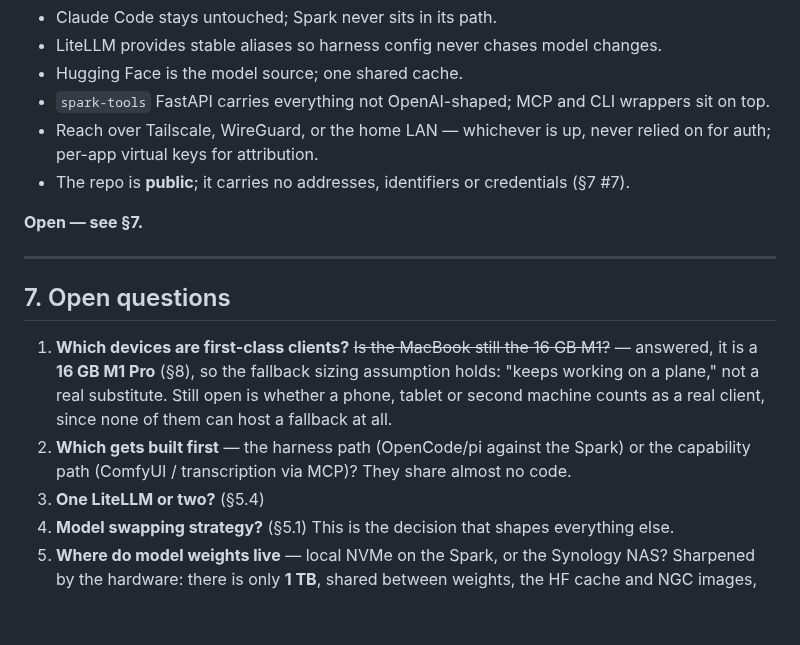
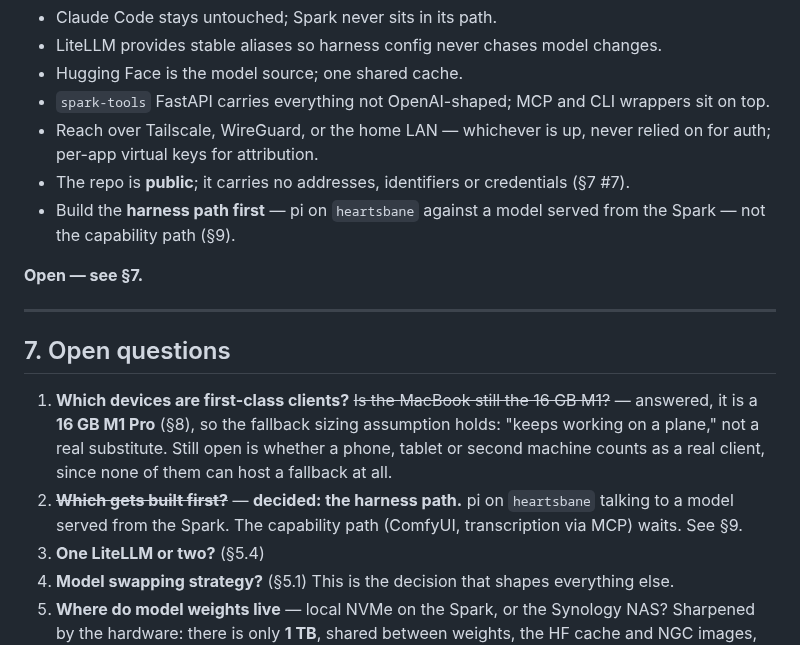
Before and after one commit to chendaniely/local-ai, a Markdown page: planning.md, the part around one of its changes. Drawn GitHub-style; blank space fills up the shorter version.

```diff
--- a/planning.md
+++ b/planning.md
@@ -214,6 +214,8 @@ wrong arch. Budget 15–25 min per build. Prefer NGC containers where one exists
 - Reach over Tailscale, WireGuard, or the home LAN — whichever is up, never relied on for auth;
   per-app virtual keys for attribution.
 - The repo is **public**; it carries no addresses, identifiers or credentials (§7 #7).
+- Build the **harness path first** — pi on `heartsbane` against a model served from the Spark —
+  not the capability path (§9).
 
 **Open — see §7.**
 
@@ -225,8 +227,9 @@ wrong arch. Budget 15–25 min per build. Prefer NGC containers where one exists
    it is a **16 GB M1 Pro** (§8), so the fallback sizing assumption holds: "keeps working on a
    plane," not a real substitute. Still open is whether a phone, tablet or second machine counts
    as a real client, since none of them can host a fallback at all.
-2. **Which gets built first** — the harness path (OpenCode/pi against the Spark) or the
-   capability path (ComfyUI / transcription via MCP)? They share almost no code.
+2. ~~**Which gets built first?**~~ — **decided: the harness path.** pi on `heartsbane` talking to
+   a model served from the Spark. The capability path (ComfyUI, transcription via MCP) waits.
+   See §9.
 3. **One LiteLLM or two?** (§5.4)
 4. **Model swapping strategy?** (§5.1) This is the decision that shapes everything else.
 5. **Where do model weights live** — local NVMe on the Spark, or the Synology NAS? Sharpened by
```
Also changed, not shown: other parts of planning.md (+40 -0 lines), CLAUDE.md (+5 -3 lines).
